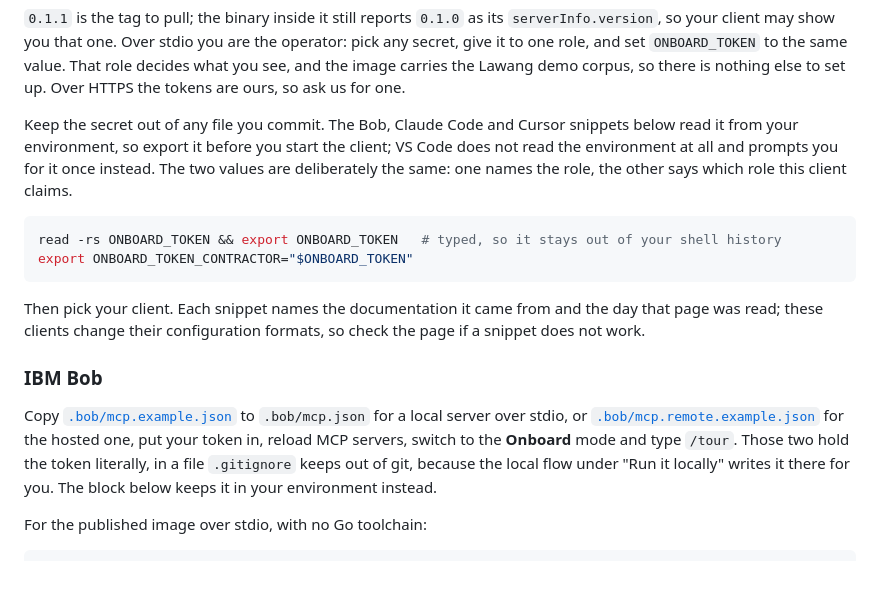
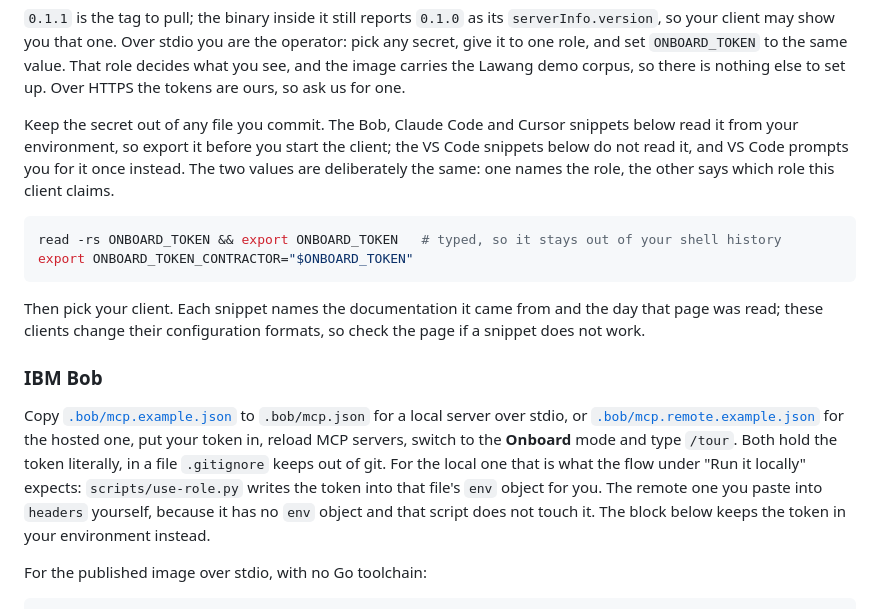
Before and after one commit to gablooge/lawang-onboard, a Markdown page: README.md, the part around the change. Rendered like a GitHub page; blank space fills up the shorter version.

````diff
--- a/README.md
+++ b/README.md
@@ -103,8 +103,8 @@ carries the Lawang demo corpus, so there is nothing else to set up. Over HTTPS t
 so ask us for one.
 
 Keep the secret out of any file you commit. The Bob, Claude Code and Cursor snippets below read it
-from your environment, so export it before you start the client; VS Code does not read the
-environment at all and prompts you for it once instead. The two values are deliberately the same:
+from your environment, so export it before you start the client; the VS Code snippets below do not
+read it, and VS Code prompts you for it once instead. The two values are deliberately the same:
 one names the role, the other says which role this client claims.
 
 ```sh
@@ -119,9 +119,11 @@ read; these clients change their configuration formats, so check the page if a s
 
 Copy [`.bob/mcp.example.json`](.bob/mcp.example.json) to `.bob/mcp.json` for a local server over
 stdio, or [`.bob/mcp.remote.example.json`](.bob/mcp.remote.example.json) for the hosted one, put
-your token in, reload MCP servers, switch to the **Onboard** mode and type `/tour`. Those two hold
-the token literally, in a file `.gitignore` keeps out of git, because the local flow under "Run it
-locally" writes it there for you. The block below keeps it in your environment instead.
+your token in, reload MCP servers, switch to the **Onboard** mode and type `/tour`. Both hold the
+token literally, in a file `.gitignore` keeps out of git. For the local one that is what the flow
+under "Run it locally" expects: `scripts/use-role.py` writes the token into that file's `env`
+object for you. The remote one you paste into `headers` yourself, because it has no `env` object
+and that script does not touch it. The block below keeps the token in your environment instead.
 
 For the published image over stdio, with no Go toolchain:
 
````
Also changed, not shown: PLAN.md (+4 -3 lines).
